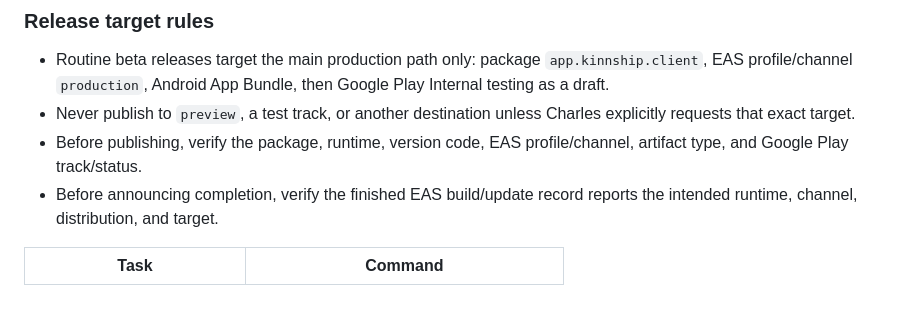
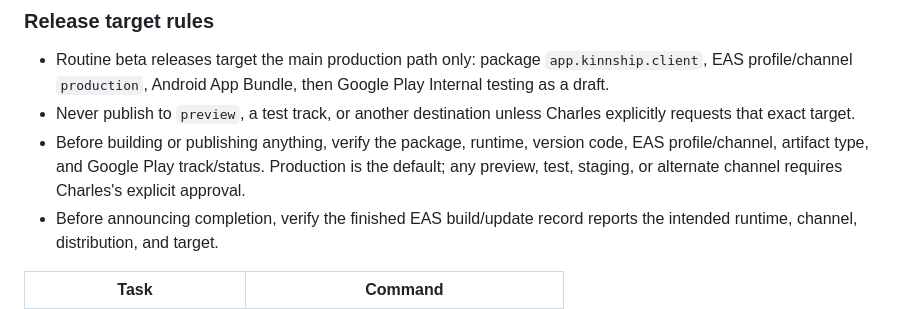
Before and after one commit to OUTSIDETHEWALL/Kinnectcare, a Markdown page: replit.md, the part around the change. GitHub-like rendering.

Commit message:
Document production release target guard

```diff
--- a/replit.md
+++ b/replit.md
@@ -37,7 +37,7 @@ Always run from the `frontend/` directory.
 
 - Routine beta releases target the main production path only: package `app.kinnship.client`, EAS profile/channel `production`, Android App Bundle, then Google Play Internal testing as a draft.
 - Never publish to `preview`, a test track, or another destination unless Charles explicitly requests that exact target.
-- Before publishing, verify the package, runtime, version code, EAS profile/channel, artifact type, and Google Play track/status.
+ - Before building or publishing anything, verify the package, runtime, version code, EAS profile/channel, artifact type, and Google Play track/status. Production is the default; any preview, test, staging, or alternate channel requires Charles's explicit approval.
 - Before announcing completion, verify the finished EAS build/update record reports the intended runtime, channel, distribution, and target.
 
 | Task | Command |
```
